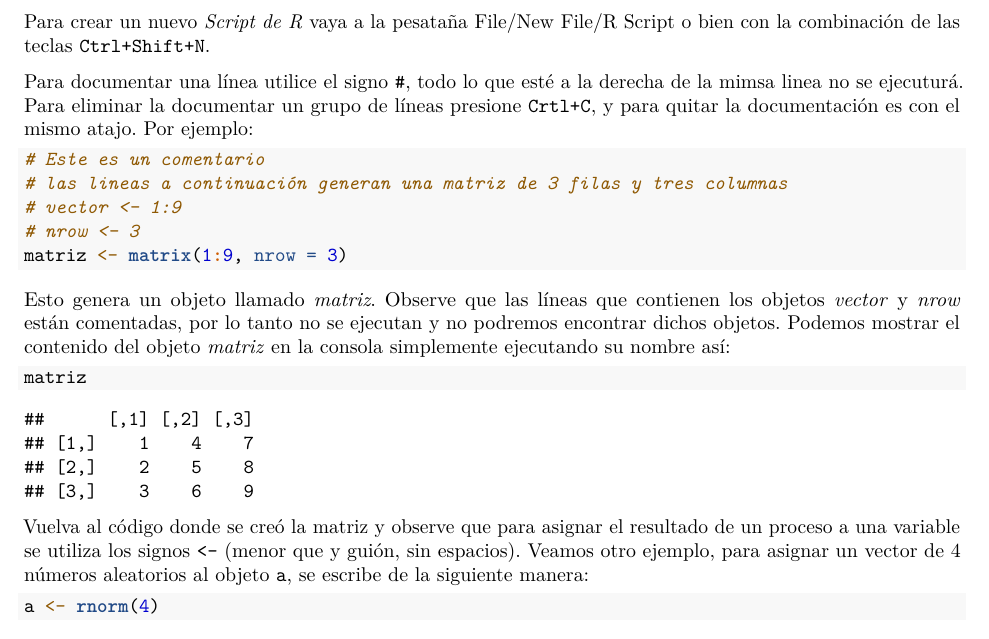
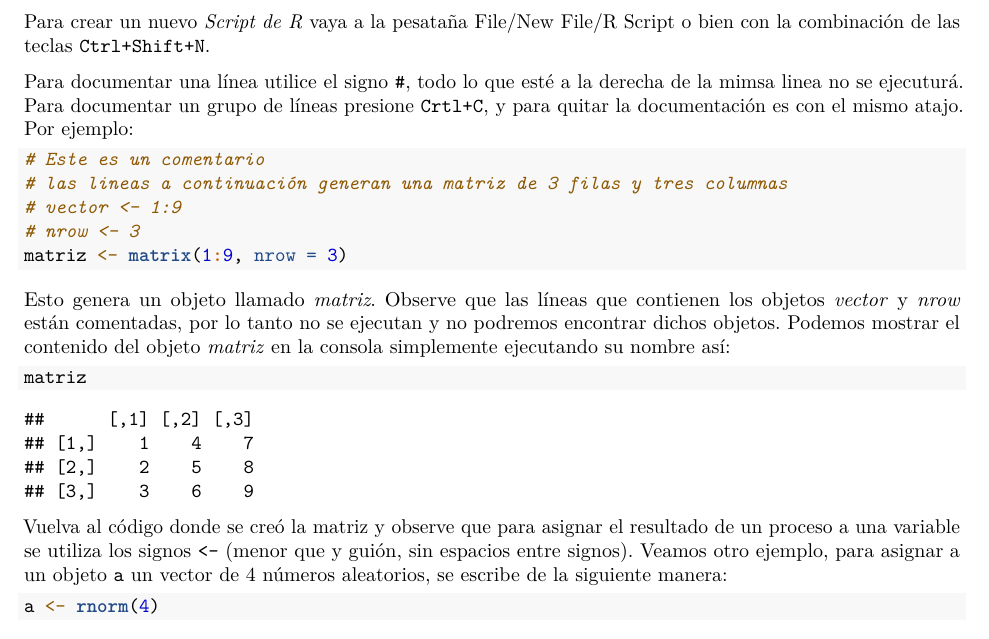
Before and after one commit to lebalcazar/R_IITCA, an R Markdown document (Presentacion/intro.Rmd): part of page 2 of 4, cut so that both start at the same text. Rendered offline with R 4.5, knitr and Pandoc, then LaTeX, with nearby package versions; code that draws random numbers runs with fixed seeds of ours.

Commit message:
Correcciones de escritura.

````diff
--- a/Presentacion/intro.Rmd
+++ b/Presentacion/intro.Rmd
@@ -46,7 +46,7 @@ Abrir el programa **Rstudio**, este cargará automáticamente **R**. Al abrir Rs
 
 Para crear un nuevo *Script de R* vaya a la pesataña File/New File/R Script o bien con la combinación de las teclas `Ctrl+Shift+N`.
 
-Para documentar una línea utilice el signo `#`, todo lo que esté a la derecha de la mimsa linea no se ejecuturá. Para eliminar la documentar un grupo de líneas presione `Crtl+C`, y para quitar la documentación es con el mismo atajo. Por ejemplo:
+Para documentar una línea utilice el signo `#`, todo lo que esté a la derecha de la mimsa linea no se ejecuturá. Para documentar un grupo de líneas presione `Crtl+C`, y para quitar la documentación es con el mismo atajo. Por ejemplo:
 
 ```{r, echo = T}
 # Este es un comentario
@@ -62,7 +62,7 @@ Esto genera un objeto llamado *matriz*. Observe que las líneas que contienen lo
 matriz
 ```
 
-Vuelva al código donde se creó la matriz y observe que para asignar el resultado de un proceso a una variable se utiliza los signos `<-` (menor que y guión, sin espacios). Veamos otro ejemplo, para asignar un vector de 4 números aleatorios al objeto `a`, se escribe de la siguiente manera:
+Vuelva al código donde se creó la matriz y observe que para asignar el resultado de un proceso a una variable se utiliza los signos `<-` (menor que y guión, sin espacios entre signos). Veamos otro ejemplo, para asignar a un objeto `a` un vector de 4 números aleatorios, se escribe de la siguiente manera:
 
 ```{r}
 a <- rnorm(4)
````
